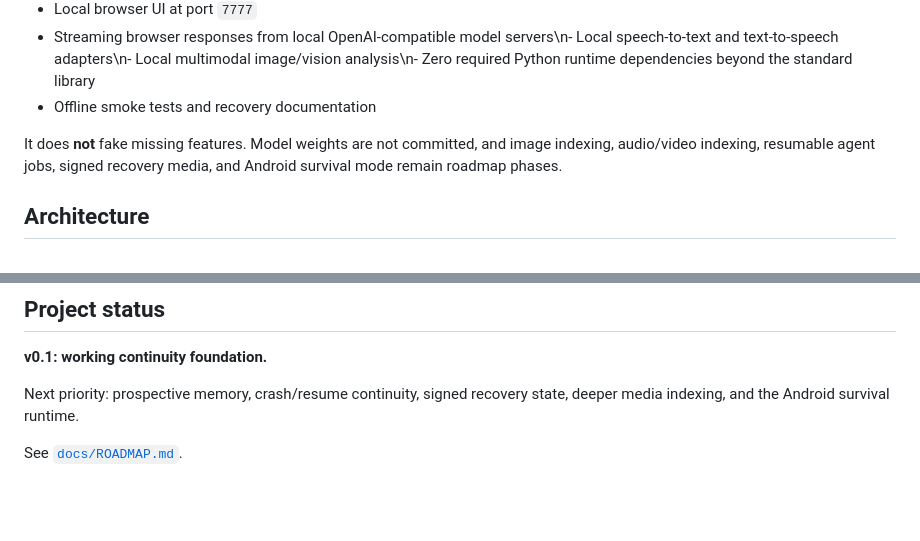
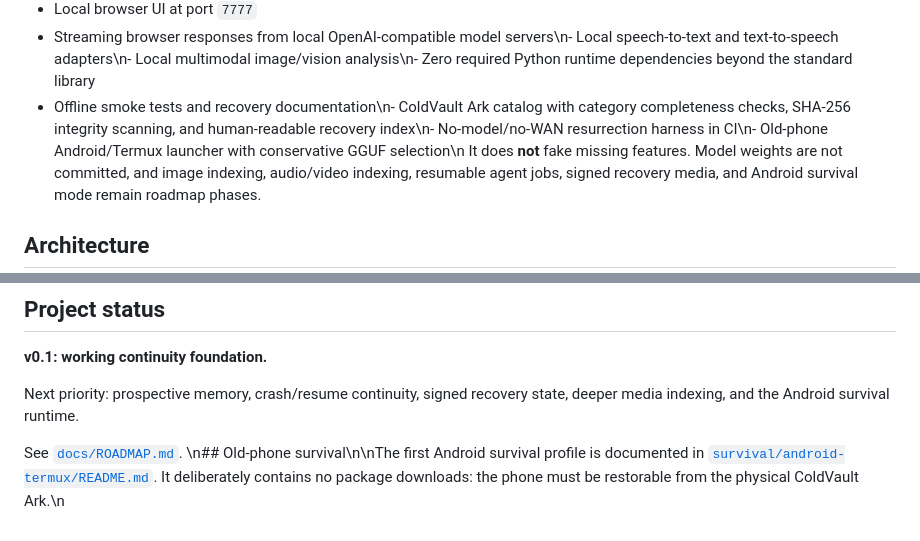
Before and after one commit to customerservice-prog/THE-FROZEN-BRAIN, a Markdown page: README.md, 2 parts joined by grey strips. Drawn GitHub-style; blank space fills up the shorter version.

Commit message:
Document Ark and old-phone survival foundation

```diff
--- a/README.md
+++ b/README.md
@@ -20,8 +20,7 @@ The initial foundation includes:
 - CLI
 - Local browser UI at port `7777`
 - Streaming browser responses from local OpenAI-compatible model servers\n- Local speech-to-text and text-to-speech adapters\n- Local multimodal image/vision analysis\n- Zero required Python runtime dependencies beyond the standard library
-- Offline smoke tests and recovery documentation
-
+- Offline smoke tests and recovery documentation\n- ColdVault Ark catalog with category completeness checks, SHA-256 integrity scanning, and human-readable recovery index\n- No-model/no-WAN resurrection harness in CI\n- Old-phone Android/Termux launcher with conservative GGUF selection\n
 It does **not** fake missing features. Model weights are not committed, and image indexing, audio/video indexing, resumable agent jobs, signed recovery media, and Android survival mode remain roadmap phases.
 
 ## Architecture
@@ -184,3 +183,4 @@ Losing hardware should reduce model capability, not erase identity, memory, know
 Next priority: prospective memory, crash/resume continuity, signed recovery state, deeper media indexing, and the Android survival runtime.
 
 See [`docs/ROADMAP.md`](docs/ROADMAP.md).
+\n## Old-phone survival\n\nThe first Android survival profile is documented in [`survival/android-termux/README.md`](survival/android-termux/README.md). It deliberately contains no package downloads: the phone must be restorable from the physical ColdVault Ark.\n
```
